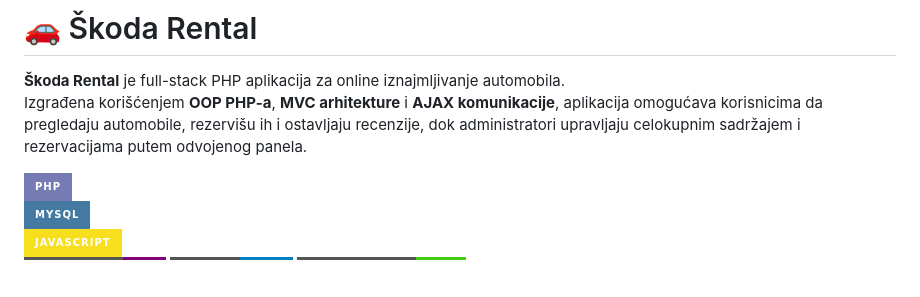
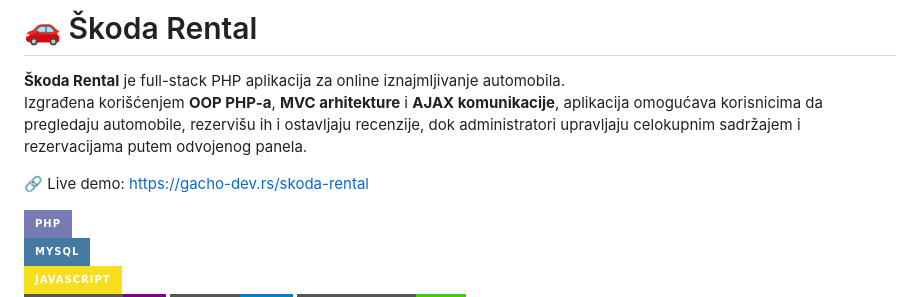
Before and after one commit to MarkoG111/skoda_rental, a Markdown page: README.md, the part around the change. GitHub-like rendering; badges without logos; blank space fills up the shorter version.

```diff
--- a/README.md
+++ b/README.md
@@ -2,6 +2,8 @@
 
 **Škoda Rental** je full-stack PHP aplikacija za online iznajmljivanje automobila.
 Izgrađena korišćenjem **OOP PHP-a**, **MVC arhitekture** i **AJAX komunikacije**, aplikacija omogućava korisnicima da pregledaju automobile, rezervišu ih i ostavljaju recenzije, dok administratori upravljaju celokupnim sadržajem i rezervacijama putem odvojenog panela.
+
+🔗 Live demo: https://gacho-dev.rs/skoda-rental
 
 ![PHP](https://img.shields.io/badge/PHP-777BB4?style=for-the-badge&logo=php&logoColor=white)
 ![MySQL](https://img.shields.io/badge/MySQL-4479A1?style=for-the-badge&logo=mysql&logoColor=white)
```
